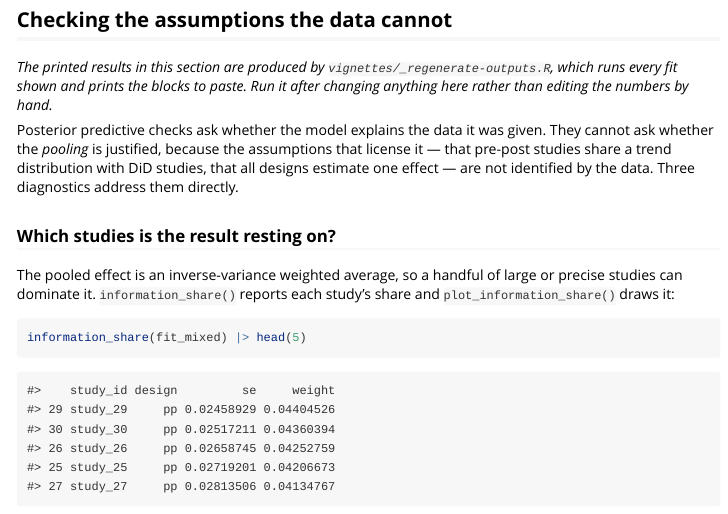
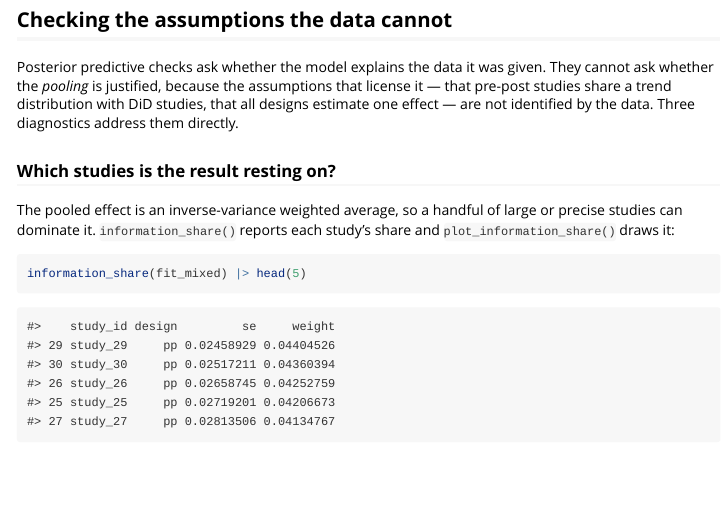
Before and after one commit to ben18785/metadid, an R Markdown document (vignettes/mixed-designs.Rmd): the page in a window 1100 px wide, from 3770 px down. Rendered offline with R 4.5, knitr and Pandoc, with nearby package versions.

Commit message:
Drop the regeneration note from the vignette
The note told readers how the printed blocks are produced, which is a
maintainer's concern rather than a reader's and interrupted the section it
introduced. _regenerate-outputs.R says the same thing in its own header, where
whoever needs it will be looking.

```diff
--- a/vignettes/mixed-designs.Rmd
+++ b/vignettes/mixed-designs.Rmd
@@ -193,8 +193,6 @@ pp_check_effects(fit_mixed)
 
 ## Checking the assumptions the data cannot
 
-*The printed results in this section are produced by `vignettes/_regenerate-outputs.R`, which runs every fit shown and prints the blocks to paste. Run it after changing anything here rather than editing the numbers by hand.*
-
 Posterior predictive checks ask whether the model explains the data it was given. They cannot ask whether the *pooling* is justified, because the assumptions that license it — that pre-post studies share a trend distribution with DiD studies, that all designs estimate one effect — are not identified by the data. Three diagnostics address them directly.
 
 ### Which studies is the result resting on?
```
Also changed, not shown: vignettes/mixed-designs.Rmd (5 more changed lines).
